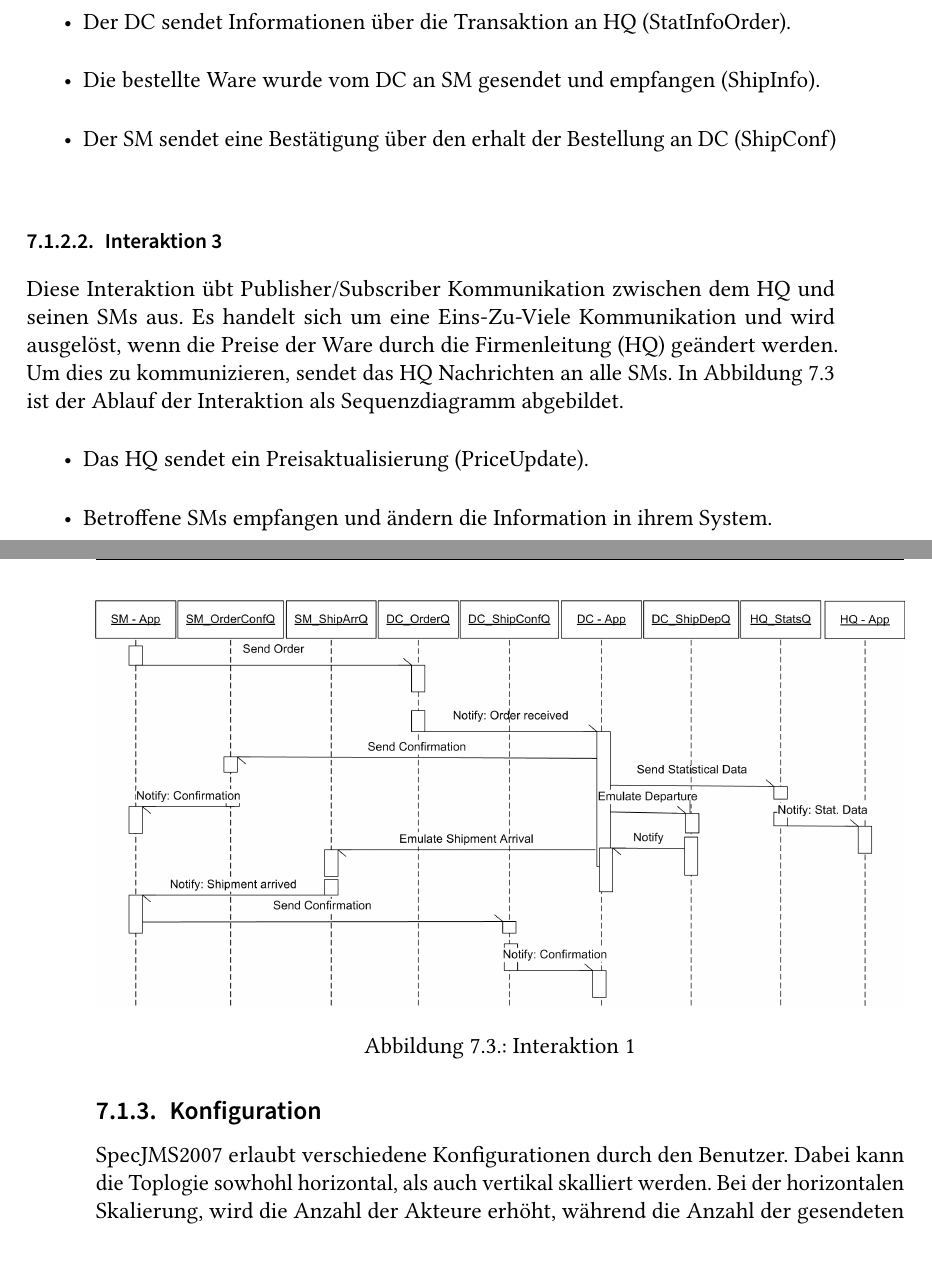
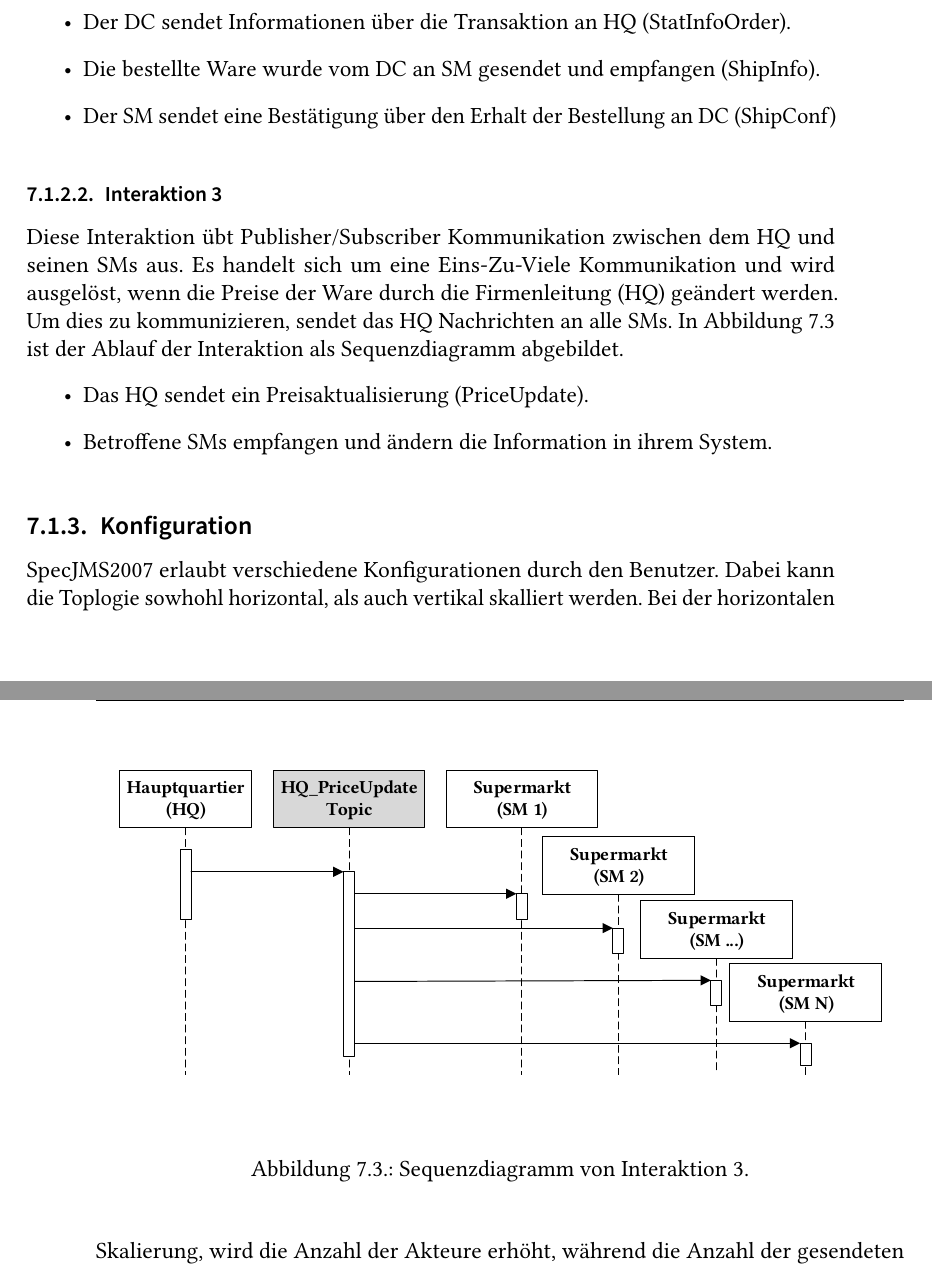
Before and after one commit to thomcz/master-thesis, a LaTeX thesis (thesis.tex, which reads sections/evaluation.tex): two parts of pages 83 and 84 of 99 before the commit and two parts of pages 83 and 84 of 97 after it, joined at a grey line, cut so that both start at the same text, the shorter picture padded with empty space. Compiled offline with pdfLaTeX.

Commit message:
added images for evaluation

```diff
--- a/sections/evaluation.tex
+++ b/sections/evaluation.tex
@@ -113,19 +113,19 @@ Diese Interaktion übt Punkt-Zu-Punkt Kommunikation zwischen einem SM und seinem
     \item Die bestellte Ware wird registriert während sie das Warenlager des DC verlässt (ShipDep).
     \item Der DC sendet Informationen über die Transaktion an HQ (StatInfoOrder).
     \item Die bestellte Ware wurde vom DC an SM gesendet und empfangen (ShipInfo).
-    \item Der SM sendet eine Bestätigung über den erhalt der Bestellung an DC (ShipConf)
+    \item Der SM sendet eine Bestätigung über den Erhalt der Bestellung an DC (ShipConf)
 \end{itemize}
 %Zunächst sendet der SM eine Order Nachricht an den DC. Der DC bestätigt dem SM den Eingang der Nachricht. Als nächstes werden die Waren verschickt. Dabei werden sie von einem RFID Leser erfasst. Schließlich sendet der DC Informationen über die Transaktion an das HQ. Sobald die Lieferung beim SM ankommt wird eine Bestätigung an DC gesendet.
 
 \begin{figure}
 \center
-  \includegraphics[width=1\textwidth]{images/Interaction1Diag.png}
-  \caption{Interaktion 1}
-  \label{img:specjmsInteraction1}
+  \includegraphics[width=1\textwidth]{images/evaluation/specjms/evaluationInteraktion1seq.pdf}
+  \caption{Sequenzdiagramm von Interaktion 1}
+  \label{img:specjmsInteraction1seq}
 \end{figure}
 
 \subsubsection{Interaktion 3}
-Diese Interaktion übt Publisher/Subscriber Kommunikation zwischen dem HQ und seinen SMs aus. Es handelt sich um eine Eins-Zu-Viele Kommunikation und wird ausgelöst, wenn die Preise der Ware durch die Firmenleitung (HQ) geändert werden. Um dies zu kommunizieren, sendet das HQ Nachrichten an alle SMs. In \autoref{img:specjmsInteraction3} ist der Ablauf der Interaktion als Sequenzdiagramm abgebildet.
+Diese Interaktion übt Publisher/Subscriber Kommunikation zwischen dem HQ und seinen SMs aus. Es handelt sich um eine Eins-Zu-Viele Kommunikation und wird ausgelöst, wenn die Preise der Ware durch die Firmenleitung (HQ) geändert werden. Um dies zu kommunizieren, sendet das HQ Nachrichten an alle SMs. In \autoref{img:specjmsInteraction3seq} ist der Ablauf der Interaktion als Sequenzdiagramm abgebildet.
 \begin{itemize}
     \item Das HQ sendet ein Preisaktualisierung (PriceUpdate).
     \item Betroffene SMs empfangen und ändern die Information in ihrem System.
@@ -134,9 +134,9 @@ Diese Interaktion übt Publisher/Subscriber Kommunikation zwischen dem HQ und se
 
 \begin{figure}
 \center
-  \includegraphics[width=1\textwidth]{images/Interaction1Diag.png}
-  \caption{Interaktion 1}
-  \label{img:specjmsInteraction3}
+  \includegraphics[width=1\textwidth]{images/evaluation/specjms/evaluationInteraktion3seq.pdf}
+  \caption{Sequenzdiagramm von Interaktion 3.}
+  \label{img:specjmsInteraction3seq}
 \end{figure}
 
 
```
Also changed, not shown: images/evaluation/specjms/evaluationInteraktion1events.pdf (added), images/evaluation/specjms/evaluationInteraktion1seq.pdf (added), images/evaluation/specjms/evaluationInteraktion3events.pdf (added), images/evaluation/specjms/evaluationInteraktion3new.pdf (added), images/evaluation/specjms/evaluationInteraktion3seq.pdf (added), sections/evaluation.tex (8 more changed lines).
